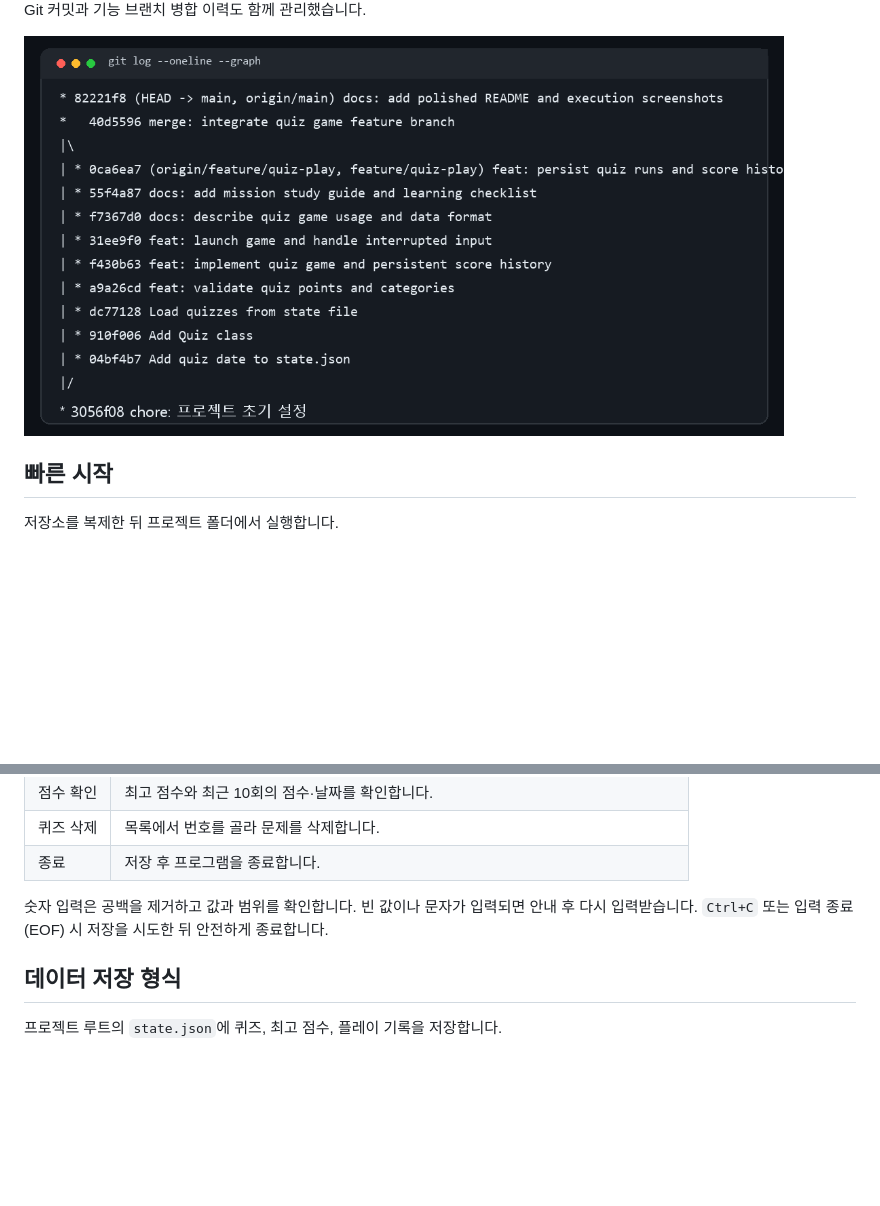
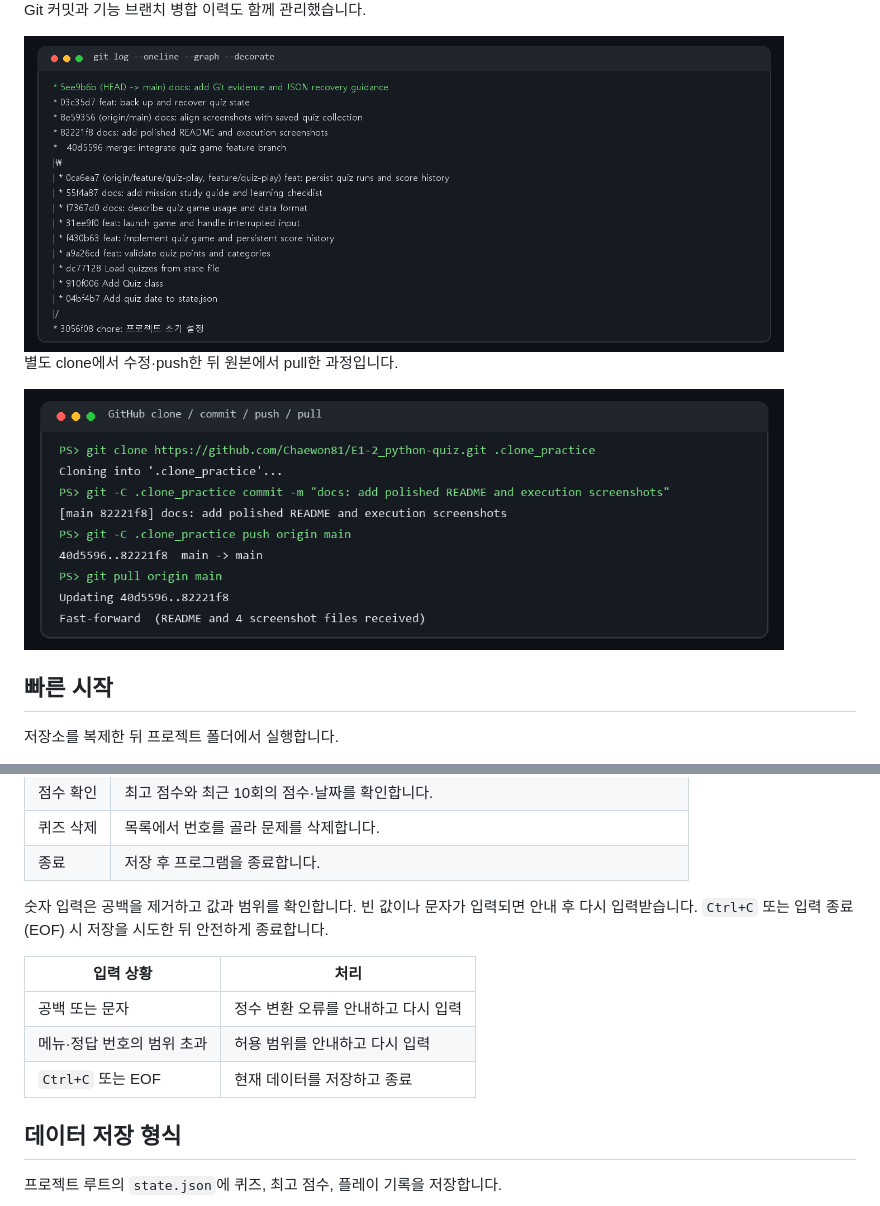
Before and after one commit to Chaewon81/E1-2_python-quiz, a Markdown page: README.md, 2 parts joined by grey strips. GitHub-like rendering; pictures changed too: docs/screenshots/clone-pull.png (added), docs/screenshots/git-history.png; blank space fills up the shorter version.

```diff
--- a/README.md
+++ b/README.md
@@ -21,6 +21,10 @@
 Git 커밋과 기능 브랜치 병합 이력도 함께 관리했습니다.
 
 <img src="docs/screenshots/git-history.png" width="760" alt="git log oneline graph 커밋 이력">
+
+별도 clone에서 수정·push한 뒤 원본에서 pull한 과정입니다.
+
+<img src="docs/screenshots/clone-pull.png" width="760" alt="clone, push, pull 실습 터미널 기록">
 
 ## 빠른 시작
 
@@ -47,6 +51,12 @@ Python 3.10 이상이 필요합니다. 별도의 패키지 설치는 필요하
 
 숫자 입력은 공백을 제거하고 값과 범위를 확인합니다. 빈 값이나 문자가 입력되면 안내 후 다시 입력받습니다. `Ctrl+C` 또는 입력 종료(EOF) 시 저장을 시도한 뒤 안전하게 종료합니다.
 
+| 입력 상황 | 처리 |
+| --- | --- |
+| 공백 또는 문자 | 정수 변환 오류를 안내하고 다시 입력 |
+| 메뉴·정답 번호의 범위 초과 | 허용 범위를 안내하고 다시 입력 |
+| `Ctrl+C` 또는 EOF | 현재 데이터를 저장하고 종료 |
+
 ## 데이터 저장 형식
 
 프로젝트 루트의 `state.json`에 퀴즈, 최고 점수, 플레이 기록을 저장합니다.
```
Also changed, not shown: other parts of README.md (+32 -3 lines).
